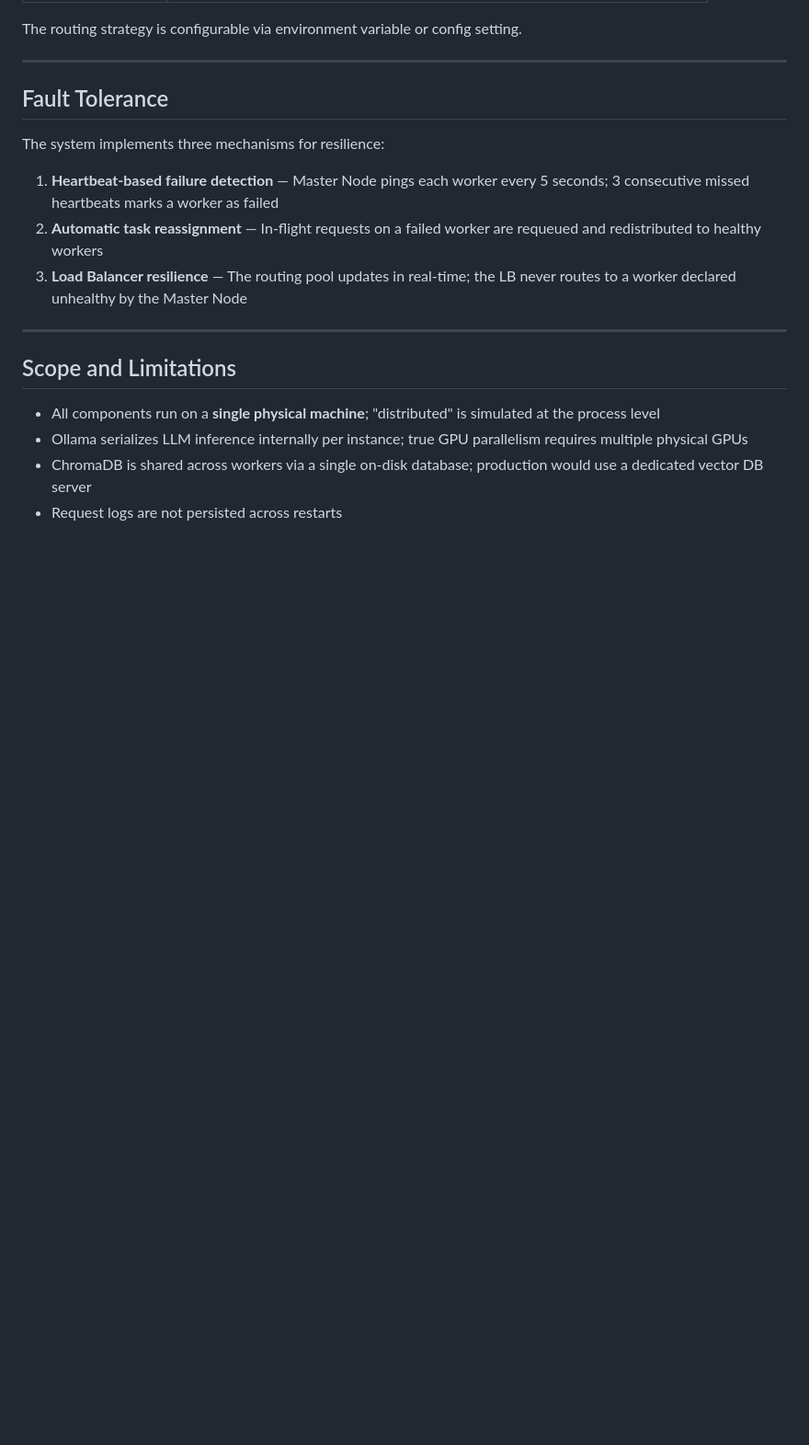
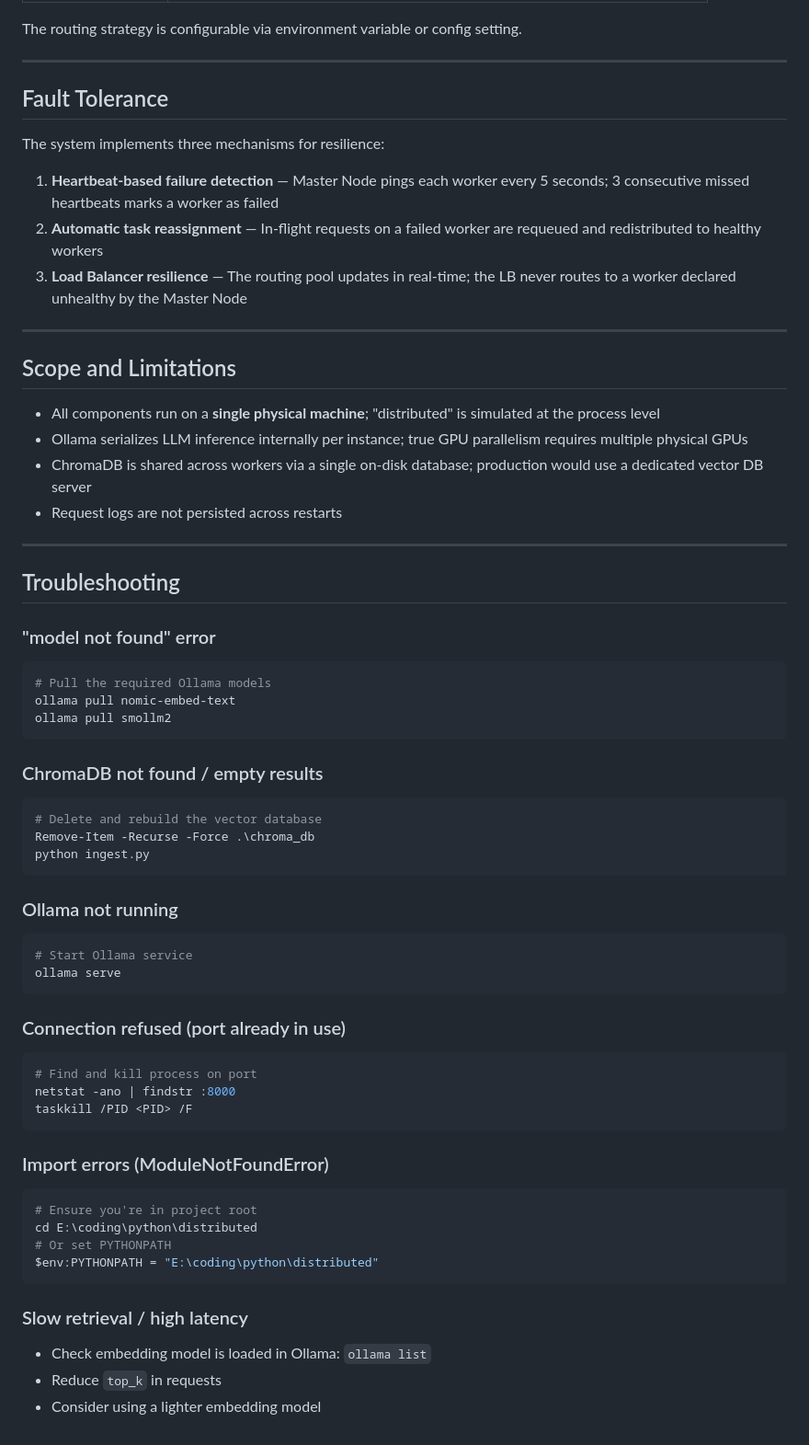
Before and after one commit to Link2004tw/distributedLLM, a Markdown page: README.md, the part around the change printed below. Shown: that part at 92% size. Drawn GitHub-style; blank space fills up the shorter version.

Commit message:
fixed model name

````diff
--- a/README.md
+++ b/README.md
@@ -157,3 +211,53 @@ The system implements three mechanisms for resilience:
 - Ollama serializes LLM inference internally per instance; true GPU parallelism requires multiple physical GPUs
 - ChromaDB is shared across workers via a single on-disk database; production would use a dedicated vector DB server
 - Request logs are not persisted across restarts
+
+---
+
+## Troubleshooting
+
+### "model not found" error
+
+```bash
+# Pull the required Ollama models
+ollama pull nomic-embed-text
+ollama pull smollm2
+```
+
+### ChromaDB not found / empty results
+
+```powershell
+# Delete and rebuild the vector database
+Remove-Item -Recurse -Force .\chroma_db
+python ingest.py
+```
+
+### Ollama not running
+
+```bash
+# Start Ollama service
+ollama serve
+```
+
+### Connection refused (port already in use)
+
+```powershell
+# Find and kill process on port
+netstat -ano | findstr :8000
+taskkill /PID <PID> /F
+```
+
+### Import errors (ModuleNotFoundError)
+
+```powershell
+# Ensure you're in project root
+cd E:\coding\python\distributed
+# Or set PYTHONPATH
+$env:PYTHONPATH = "E:\coding\python\distributed"
+```
+
+### Slow retrieval / high latency
+
+- Check embedding model is loaded in Ollama: `ollama list`
+- Reduce `top_k` in requests
+- Consider using a lighter embedding model
````
Also changed, not shown: other parts of README.md (+81 -27 lines).
